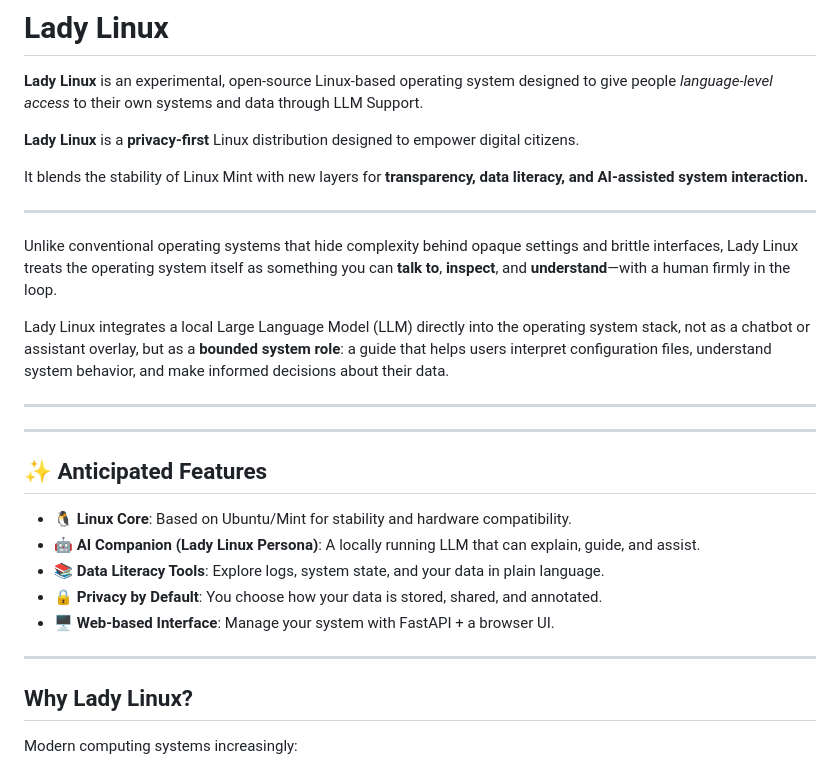
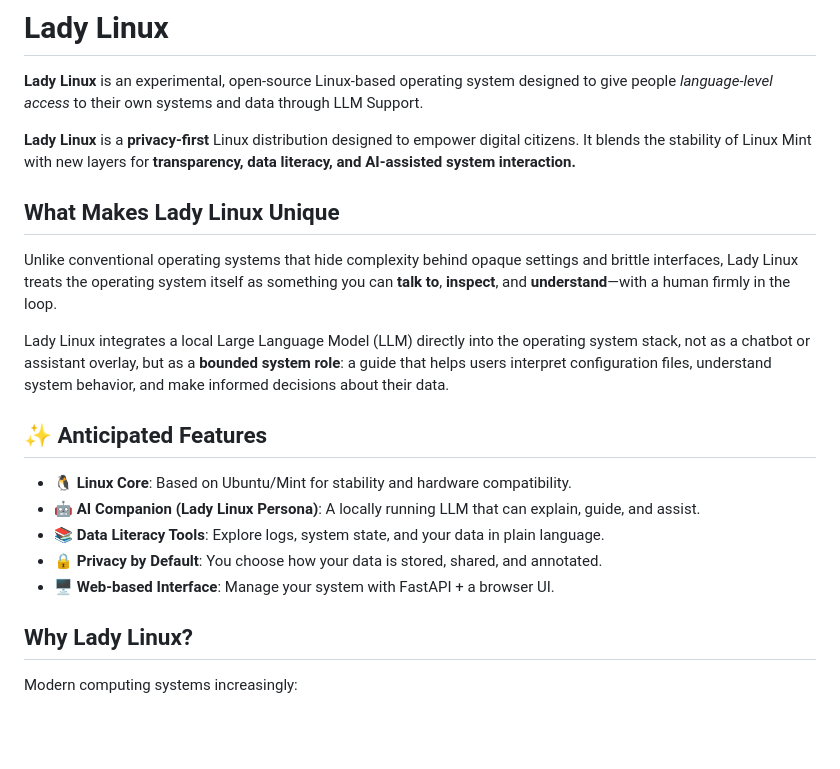
Before and after one commit to theCodingProfessor/LadyLinux, a Markdown page: README.md, the part around one of its changes. Rendered like a GitHub page; blank space fills up the shorter version.

```diff
--- a/README.md
+++ b/README.md
@@ -2,17 +2,13 @@
 
 **Lady Linux** is an experimental, open-source Linux-based operating system designed to give people *language-level access* to their own systems and data through LLM Support.
 
-**Lady Linux** is a **privacy-first** Linux distribution designed to empower digital citizens.
+**Lady Linux** is a **privacy-first** Linux distribution designed to empower digital citizens. It blends the stability of Linux Mint with new layers for **transparency, data literacy, and AI-assisted system interaction.**
 
-It blends the stability of Linux Mint with new layers for **transparency, data literacy, and AI-assisted system interaction.**
+## What Makes Lady Linux Unique
 
----
 Unlike conventional operating systems that hide complexity behind opaque settings and brittle interfaces, Lady Linux treats the operating system itself as something you can **talk to**, **inspect**, and **understand**—with a human firmly in the loop.
 
 Lady Linux integrates a local Large Language Model (LLM) directly into the operating system stack, not as a chatbot or assistant overlay, but as a **bounded system role**: a guide that helps users interpret configuration files, understand system behavior, and make informed decisions about their data.
-
----
----
 
 ## ✨ Anticipated Features
 - 🐧 **Linux Core**: Based on Ubuntu/Mint for stability and hardware compatibility.
@@ -20,8 +16,6 @@ Lady Linux integrates a local Large Language Model (LLM) directly into the opera
 - 📚 **Data Literacy Tools**: Explore logs, system state, and your data in plain language.
 - 🔒 **Privacy by Default**: You choose how your data is stored, shared, and annotated.
 - 🖥️ **Web-based Interface**: Manage your system with FastAPI + a browser UI.
-
----
 
 ## Why Lady Linux?
 
```
Also changed, not shown: other parts of README.md (+5 -11 lines).
